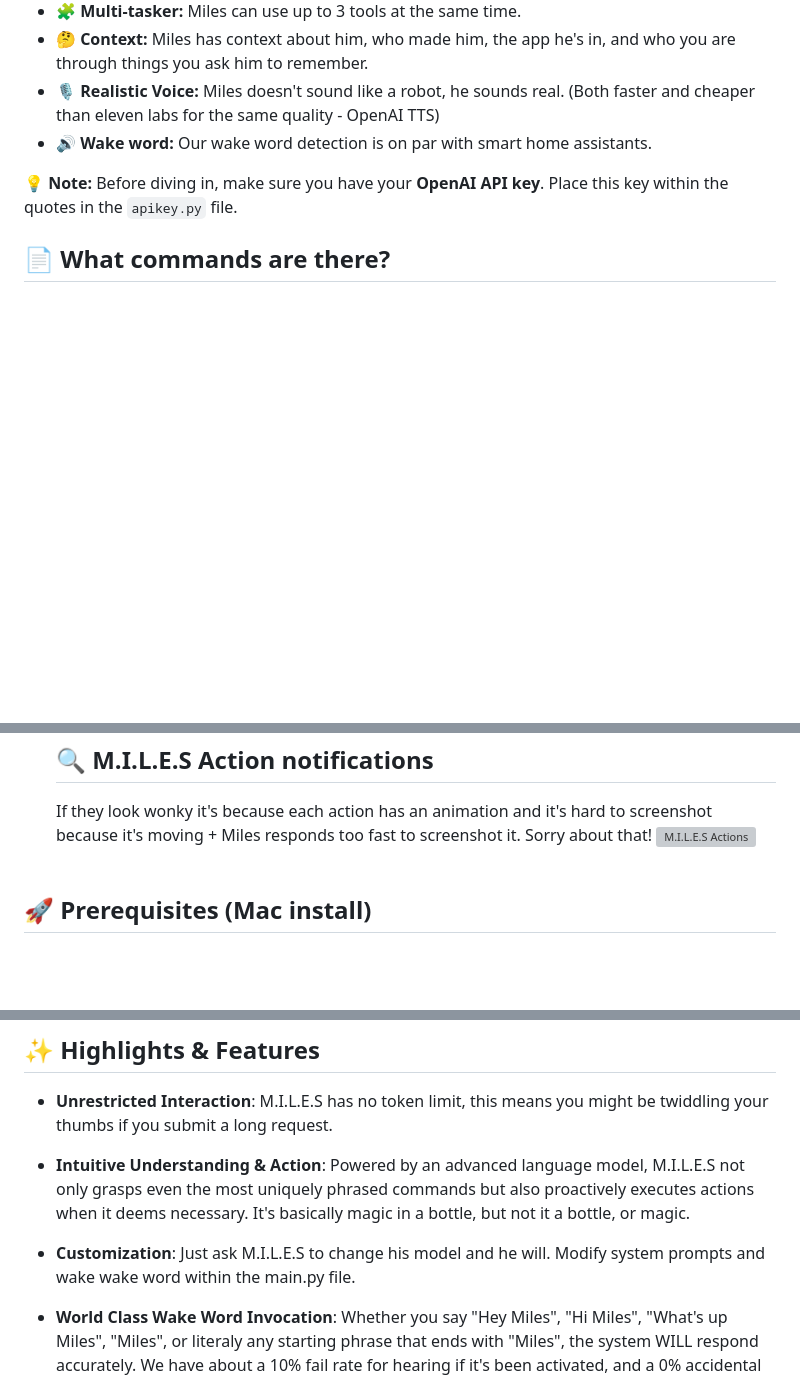
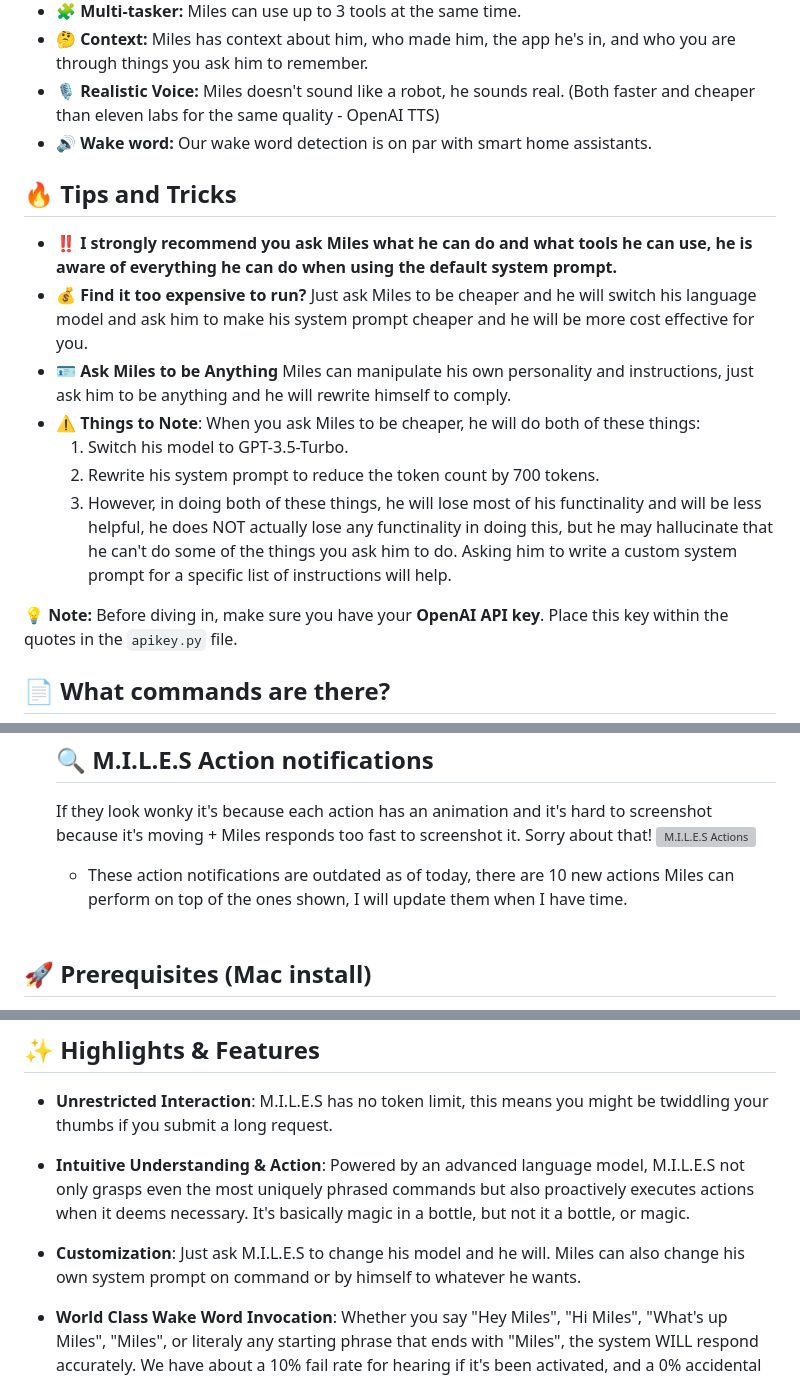
Before and after one commit to small-cactus/M.I.L.E.S, a Markdown page: README.md, 3 parts joined by grey strips. GitHub-like rendering; blank space fills up the shorter version; grey boxes are pictures that could not be loaded.

```diff
--- a/README.md
+++ b/README.md
@@ -17,6 +17,15 @@
 - 🎙️ **Realistic Voice:** Miles doesn't sound like a robot, he sounds real. (Both faster and cheaper than eleven labs for the same quality - OpenAI TTS)
 - 🔊 **Wake word:** Our wake word detection is on par with smart home assistants.
 
+## 🔥 **Tips and Tricks**
+- ‼️ **I strongly recommend you ask Miles what he can do and what tools he can use, he is aware of everything he can do when using the default system prompt.**
+- 💰 **Find it too expensive to run?** Just ask Miles to be cheaper and he will switch his language model and ask him to make his system prompt cheaper and he will be more cost effective for you.
+- 🪪 **Ask Miles to be Anything** Miles can manipulate his own personality and instructions, just ask him to be anything and he will rewrite himself to comply.
+- ⚠️ **Things to Note**: When you ask Miles to be cheaper, he will do both of these things:
+  1. Switch his model to GPT-3.5-Turbo.
+  2. Rewrite his system prompt to reduce the token count by 700 tokens.
+  3. However, in doing both of these things, he will lose most of his functinality and will be less helpful, he does NOT actually lose any functinality in doing this, but he may hallucinate that he can't do some of the things you ask him to do. Asking him to write a custom system prompt for a specific list of instructions will help.
+
 💡 **Note:** Before diving in, make sure you have your **OpenAI API key**. Place this key within the quotes in the `apikey.py` file.
 
 ## 📄 **What commands are there?**
@@ -34,6 +43,7 @@ There are no commands, Miles is powered by a language model, not code, say anyth
   ## 🔍 M.I.L.E.S Action notifications
   If they look wonky it's because each action has an animation and it's hard to screenshot because it's moving + Miles responds too fast to screenshot it. Sorry about that!
   ![M.I.L.E.S Actions](https://github.com/small-cactus/M.I.L.E.S/blob/main/screenshots/actions.webp)
+  - These action notifications are outdated as of today, there are 10 new actions Miles can perform on top of the ones shown, I will update them when I have time.
   <br><br>
 
 ## 🚀 **Prerequisites (Mac install)**
@@ -190,7 +200,7 @@ For enabling wake word detection in Miles, you'll need to obtain an API key from
 
 - **Intuitive Understanding & Action**: Powered by an advanced language model, M.I.L.E.S not only grasps even the most uniquely phrased commands but also proactively executes actions when it deems necessary. It's basically magic in a bottle, but not it a bottle, or magic.
 
-- **Customization**: Just ask M.I.L.E.S to change his model and he will. Modify system prompts and wake wake word within the main.py file.
+- **Customization**: Just ask M.I.L.E.S to change his model and he will. Miles can also change his own system prompt on command or by himself to whatever he wants.
 
 - **World Class Wake Word Invocation**: Whether you say "Hey Miles", "Hi Miles", "What's up Miles", "Miles", or literaly any starting phrase that ends with "Miles", the system WILL respond accurately. We have about a 10% fail rate for hearing if it's been activated, and a 0% accidental activation error rate.
 
```
Also changed, not shown: other parts of README.md (+2 -0 lines).
